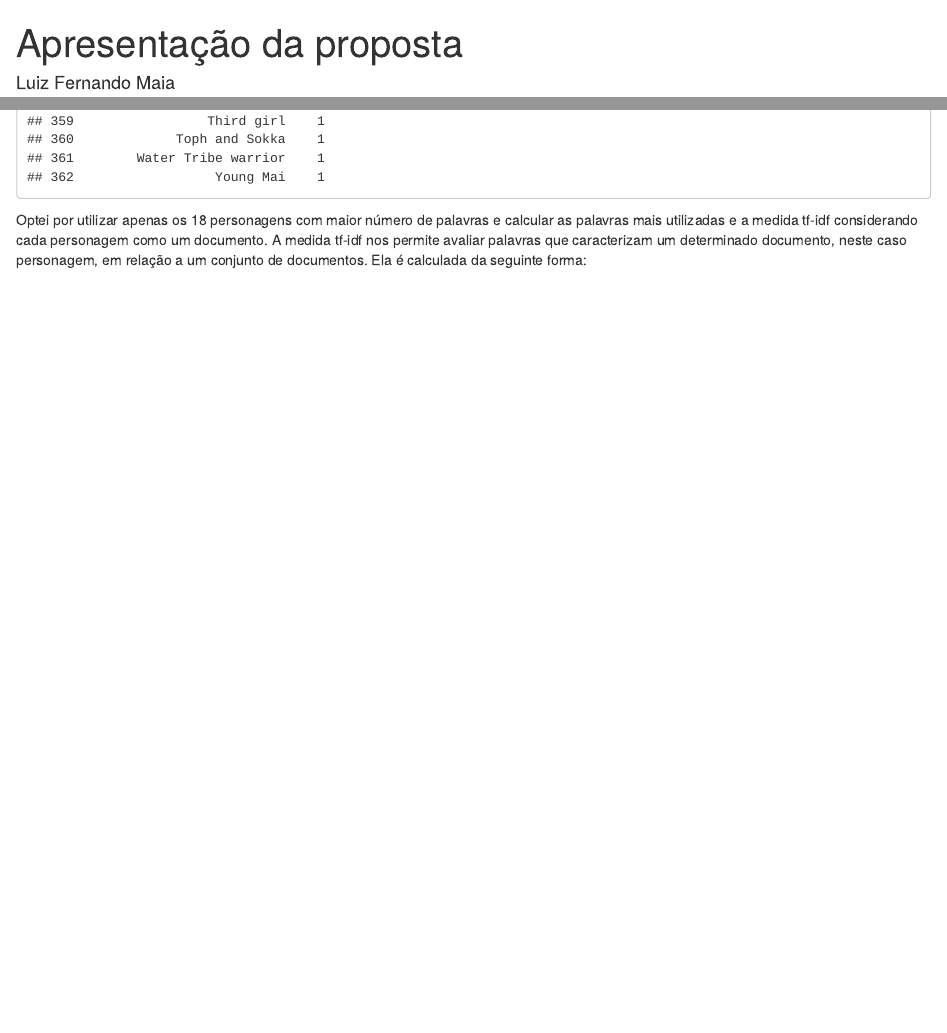
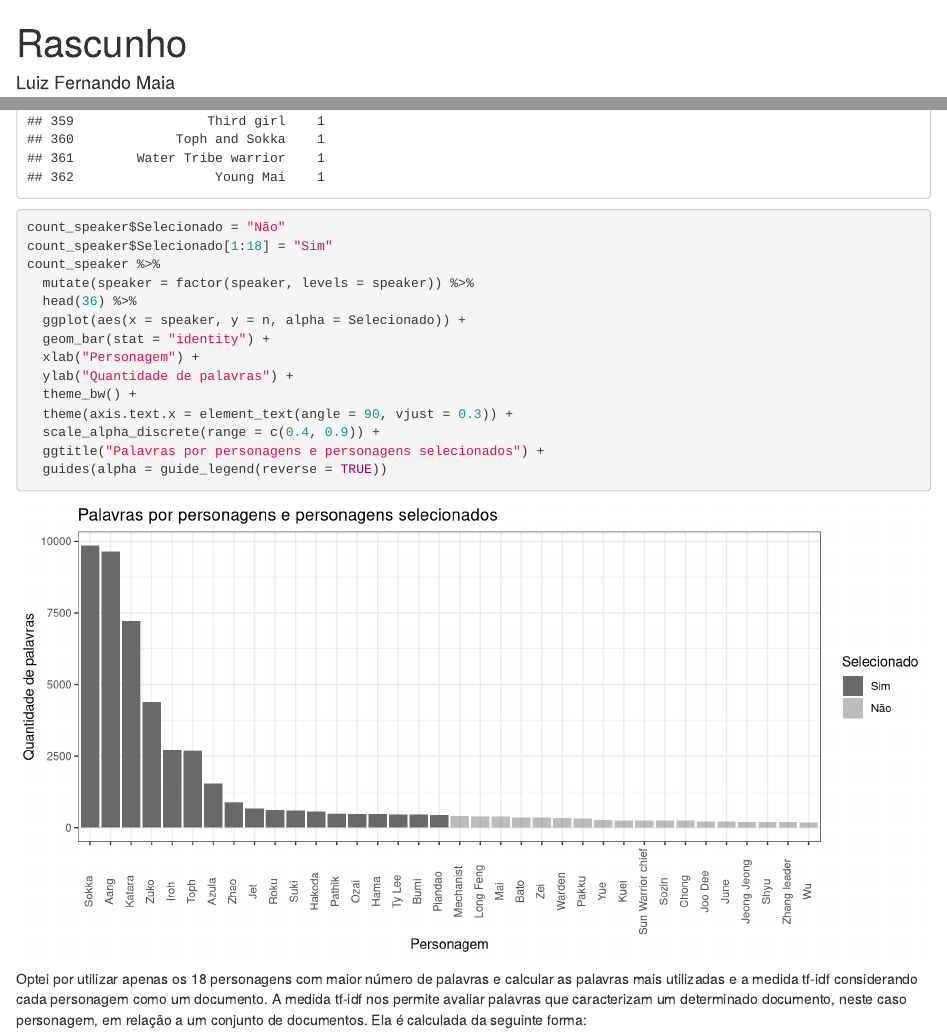
Before and after one commit to luizfgnmaia/Viz, an R Markdown document (Trabalho Final/rascunho.Rmd): the page in a window 1100 px wide, from its top, and a second part further down, joined at a grey line. Rendered offline with R 4.5, knitr and Pandoc, with nearby package versions; some code elsewhere in the file could not run offline.

Commit message:
adicionei rascunho

````diff
--- a/Trabalho Final/rascunho.Rmd
+++ b/Trabalho Final/rascunho.Rmd
@@ -1,5 +1,5 @@
 ---
-title: "Apresentação da proposta"
+title: "Rascunho"
 author: Luiz Fernando Maia
 output: html_document
 ---
@@ -103,3 +106,17 @@ count_speaker
+count_speaker$Selecionado = "Não"
+count_speaker$Selecionado[1:18] = "Sim"
+count_speaker %>%
+  mutate(speaker = factor(speaker, levels = speaker)) %>%
+  head(36) %>%
+  ggplot(aes(x = speaker, y = n, alpha = Selecionado)) +
+  geom_bar(stat = "identity") +
+  xlab("Personagem") +
+  ylab("Quantidade de palavras") +
+  theme_bw() +
+  theme(axis.text.x = element_text(angle = 90, vjust = 0.3)) +
+  scale_alpha_discrete(range = c(0.4, 0.9)) +
+  ggtitle("Palavras por personagens e personagens selecionados") +
+  guides(alpha = guide_legend(reverse = TRUE))
 ```
 
 Optei por utilizar apenas os 18 personagens com maior número de palavras e calcular as palavras mais utilizadas e a medida tf-idf considerando cada personagem como um documento. A medida tf-idf nos permite avaliar palavras que caracterizam um determinado documento, neste caso personagem, em relação a um conjunto de documentos. Ela é calculada da seguinte forma:
````
Also changed, not shown: Trabalho Final/rascunho.Rmd (3 more changed lines).
